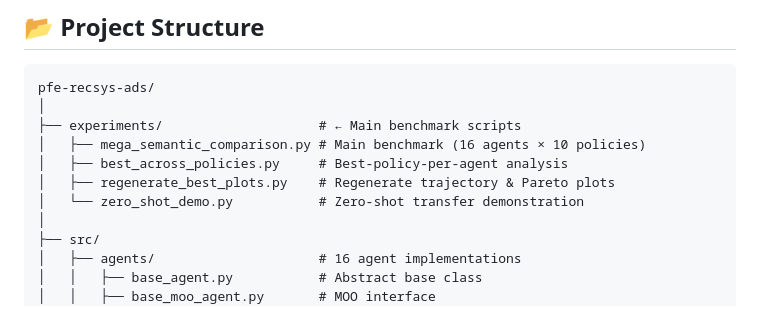
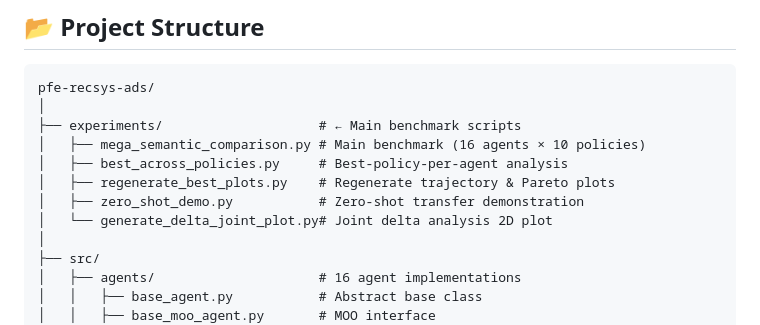
Before and after one commit to abderrahimhoubbadi/pfe-recsys-ads, a Markdown page: README.md, the part around the change. GitHub-like rendering.

Commit message:
Docs: Update experiments tree in README to include generate_delta_joint_plot.py

```diff
--- a/README.md
+++ b/README.md
@@ -15,7 +15,8 @@ pfe-recsys-ads/
 │   ├── mega_semantic_comparison.py # Main benchmark (16 agents × 10 policies)
 │   ├── best_across_policies.py     # Best-policy-per-agent analysis
 │   ├── regenerate_best_plots.py    # Regenerate trajectory & Pareto plots
-│   └── zero_shot_demo.py           # Zero-shot transfer demonstration
+│   ├── zero_shot_demo.py           # Zero-shot transfer demonstration
+│   └── generate_delta_joint_plot.py# Joint delta analysis 2D plot
 │
 ├── src/
 │   ├── agents/                     # 16 agent implementations
```
